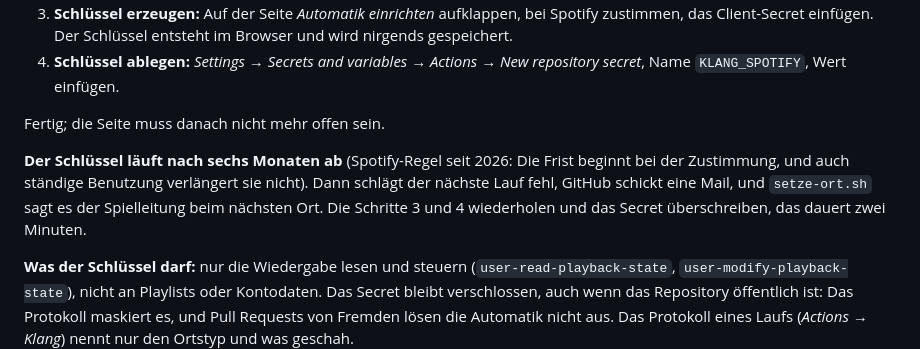
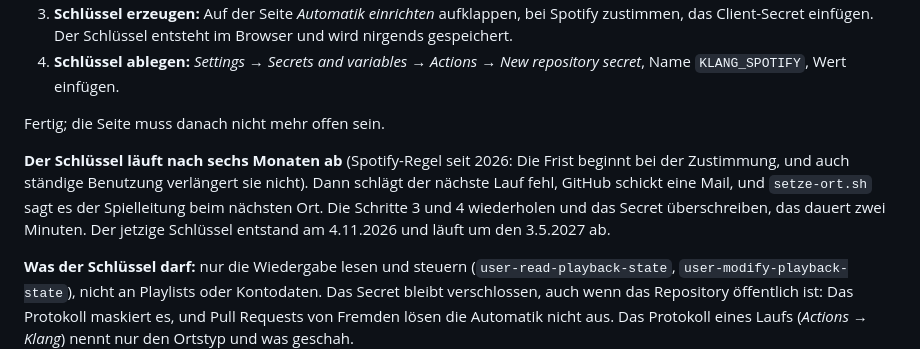
Before and after one commit to MaxwellSilverhammer-mk/wegwart-klang, a Markdown page: README.md, the part around the change. Drawn GitHub-style.

Commit message:
Klangtisch: Ablaufdatum des Schlüssels in der README
Co-Authored-By: Claude Opus 5.5 <noreply@anthropic.com>
Claude-Session: https://claude.ai/code/session_01WEzsFNEG37HLPtFvktJLs1

```diff
--- a/README.md
+++ b/README.md
@@ -22,7 +22,7 @@ Die Automatik schaltet **nur, solange in Spotify gerade eine der neun Orts-Playl
 
 Fertig; die Seite muss danach nicht mehr offen sein.
 
-**Der Schlüssel läuft nach sechs Monaten ab** (Spotify-Regel seit 2026: Die Frist beginnt bei der Zustimmung, und auch ständige Benutzung verlängert sie nicht). Dann schlägt der nächste Lauf fehl, GitHub schickt eine Mail, und `setze-ort.sh` sagt es der Spielleitung beim nächsten Ort. Die Schritte 3 und 4 wiederholen und das Secret überschreiben, das dauert zwei Minuten.
+**Der Schlüssel läuft nach sechs Monaten ab** (Spotify-Regel seit 2026: Die Frist beginnt bei der Zustimmung, und auch ständige Benutzung verlängert sie nicht). Dann schlägt der nächste Lauf fehl, GitHub schickt eine Mail, und `setze-ort.sh` sagt es der Spielleitung beim nächsten Ort. Die Schritte 3 und 4 wiederholen und das Secret überschreiben, das dauert zwei Minuten. Der jetzige Schlüssel entstand am 4.11.2026 und läuft um den 3.5.2027 ab.
 
 **Was der Schlüssel darf:** nur die Wiedergabe lesen und steuern (`user-read-playback-state`, `user-modify-playback-state`), nicht an Playlists oder Kontodaten. Das Secret bleibt verschlossen, auch wenn das Repository öffentlich ist: Das Protokoll maskiert es, und Pull Requests von Fremden lösen die Automatik nicht aus. Das Protokoll eines Laufs (*Actions → Klang*) nennt nur den Ortstyp und was geschah.
 
```
